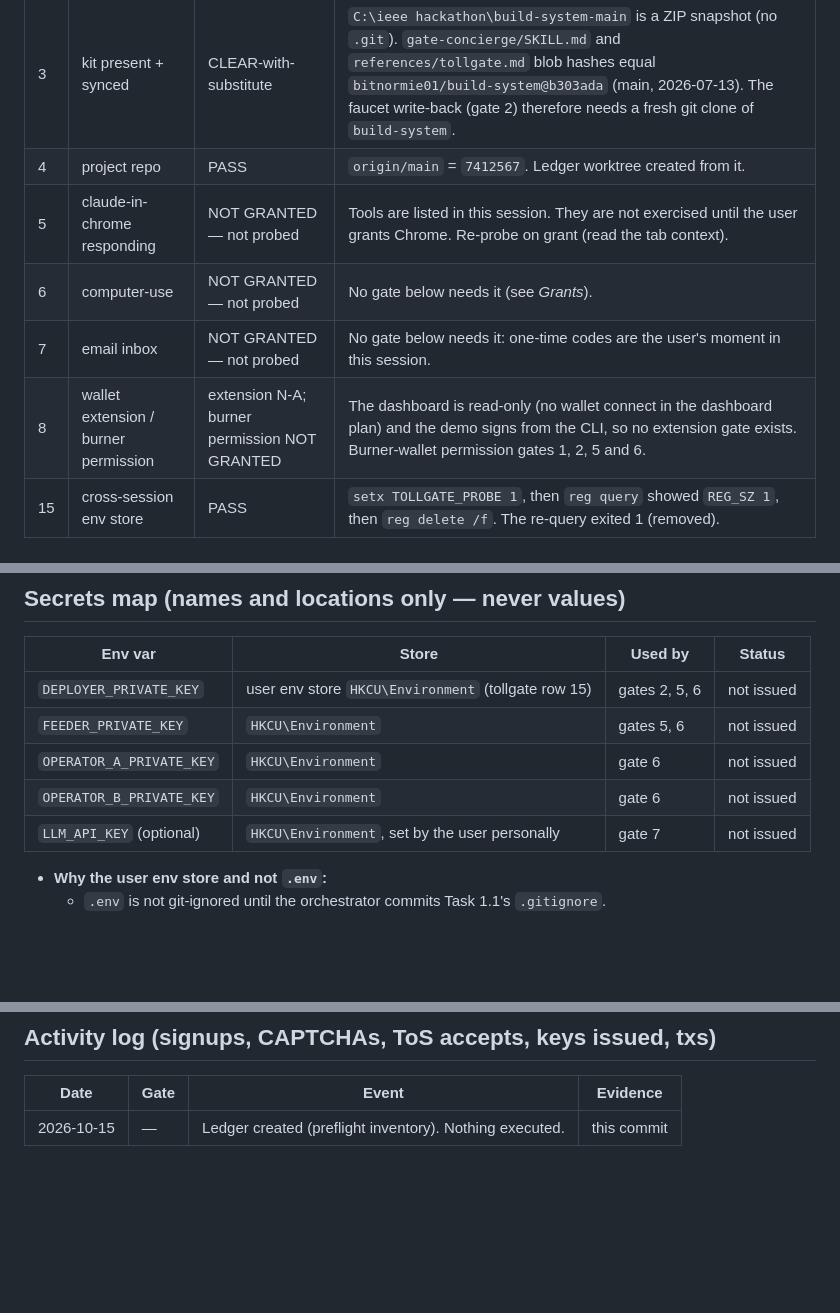
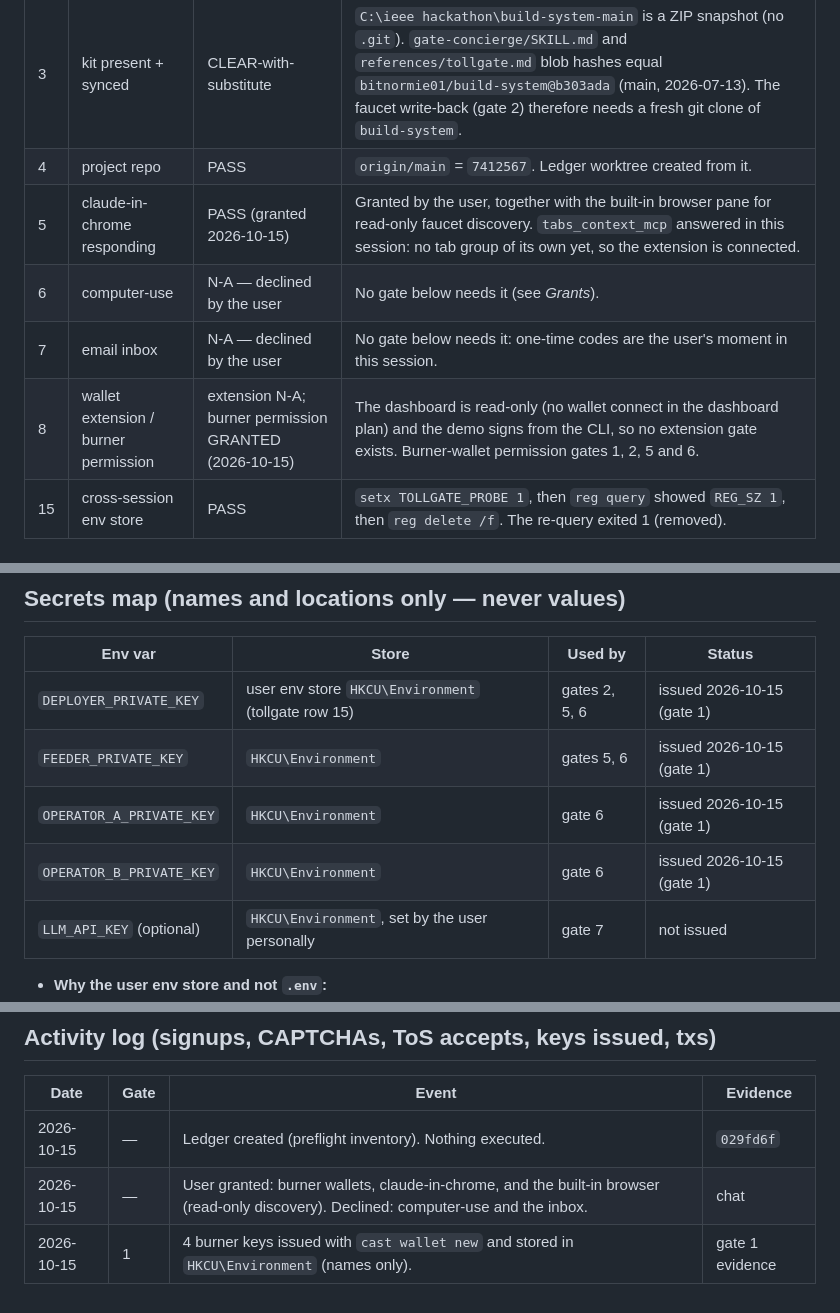
Before and after one commit to bitnormie01/plumeclock, a Markdown page: docs/gates/2026-10-15-gate-ledger.md, 3 parts joined by grey strips. Drawn GitHub-style; blank space fills up the shorter version.

Commit message:
docs: gate ledger, gate 1 done (four burner addresses)
Co-Authored-By: Claude Opus 5.5 <noreply@anthropic.com>

```diff
--- a/docs/gates/2026-10-15-gate-ledger.md
+++ b/docs/gates/2026-10-15-gate-ledger.md
@@ -38,10 +38,10 @@ go in chat each time: approving an OAuth/SSO grant, and accepting terms or rules
 | 2 | `gh` logged in | PASS | `gh auth status`: `bitnormie01` (keyring), scopes `gist, read:org, repo, workflow`. |
 | 3 | kit present + synced | CLEAR-with-substitute | `C:\ieee hackathon\build-system-main` is a ZIP snapshot (no `.git`). `gate-concierge/SKILL.md` and `references/tollgate.md` blob hashes equal `bitnormie01/build-system@b303ada` (main, 2026-07-13). The faucet write-back (gate 2) therefore needs a fresh git clone of `build-system`. |
 | 4 | project repo | PASS | `origin/main` = `7412567`. Ledger worktree created from it. |
-| 5 | claude-in-chrome responding | NOT GRANTED — not probed | Tools are listed in this session. They are not exercised until the user grants Chrome. Re-probe on grant (read the tab context). |
-| 6 | computer-use | NOT GRANTED — not probed | No gate below needs it (see *Grants*). |
-| 7 | email inbox | NOT GRANTED — not probed | No gate below needs it: one-time codes are the user's moment in this session. |
-| 8 | wallet extension / burner permission | extension N-A; burner permission NOT GRANTED | The dashboard is read-only (no wallet connect in the dashboard plan) and the demo signs from the CLI, so no extension gate exists. Burner-wallet permission gates 1, 2, 5 and 6. |
+| 5 | claude-in-chrome responding | PASS (granted 2026-10-15) | Granted by the user, together with the built-in browser pane for read-only faucet discovery. `tabs_context_mcp` answered in this session: no tab group of its own yet, so the extension is connected. |
+| 6 | computer-use | N-A — declined by the user | No gate below needs it (see *Grants*). |
+| 7 | email inbox | N-A — declined by the user | No gate below needs it: one-time codes are the user's moment in this session. |
+| 8 | wallet extension / burner permission | extension N-A; burner permission GRANTED (2026-10-15) | The dashboard is read-only (no wallet connect in the dashboard plan) and the demo signs from the CLI, so no extension gate exists. Burner-wallet permission gates 1, 2, 5 and 6. |
 | 15 | cross-session env store | PASS | `setx TOLLGATE_PROBE 1`, then `reg query` showed `REG_SZ 1`, then `reg delete /f`. The re-query exited 1 (removed). |
 
 ## Grants: what each one unlocks
@@ -58,10 +58,10 @@ go in chat each time: approving an OAuth/SSO grant, and accepting terms or rules
 
 | Env var | Store | Used by | Status |
 |---|---|---|---|
-| `DEPLOYER_PRIVATE_KEY` | user env store `HKCU\Environment` (tollgate row 15) | gates 2, 5, 6 | not issued |
-| `FEEDER_PRIVATE_KEY` | `HKCU\Environment` | gates 5, 6 | not issued |
-| `OPERATOR_A_PRIVATE_KEY` | `HKCU\Environment` | gate 6 | not issued |
-| `OPERATOR_B_PRIVATE_KEY` | `HKCU\Environment` | gate 6 | not issued |
+| `DEPLOYER_PRIVATE_KEY` | user env store `HKCU\Environment` (tollgate row 15) | gates 2, 5, 6 | issued 2026-10-15 (gate 1) |
+| `FEEDER_PRIVATE_KEY` | `HKCU\Environment` | gates 5, 6 | issued 2026-10-15 (gate 1) |
+| `OPERATOR_A_PRIVATE_KEY` | `HKCU\Environment` | gate 6 | issued 2026-10-15 (gate 1) |
+| `OPERATOR_B_PRIVATE_KEY` | `HKCU\Environment` | gate 6 | issued 2026-10-15 (gate 1) |
 | `LLM_API_KEY` (optional) | `HKCU\Environment`, set by the user personally | gate 7 | not issued |
 
 - **Why the user env store and not `.env`:**
@@ -381,4 +394,6 @@ Batching is fine when named ("run gates 1–2"), but never assumed.
 
 | Date | Gate | Event | Evidence |
 |---|---|---|---|
-| 2026-10-15 | — | Ledger created (preflight inventory). Nothing executed. | this commit |
+| 2026-10-15 | — | Ledger created (preflight inventory). Nothing executed. | `029fd6f` |
+| 2026-10-15 | — | User granted: burner wallets, claude-in-chrome, and the built-in browser (read-only discovery). Declined: computer-use and the inbox. | chat |
+| 2026-10-15 | 1 | 4 burner keys issued with `cast wallet new` and stored in `HKCU\Environment` (names only). | gate 1 evidence |
```
Also changed, not shown: other parts of docs/gates/2026-10-15-gate-ledger.md (+15 -2 lines).
